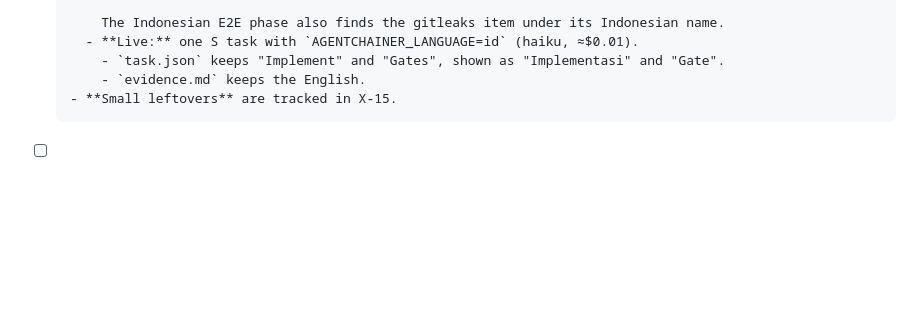
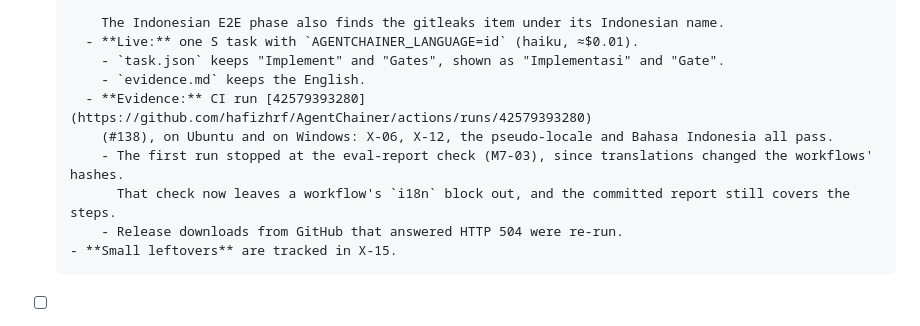
Before and after one commit to hafizhrf/AgentChainer, a Markdown page: docs/CHECKLIST.md, the part around the change. GitHub-like rendering; blank space fills up the shorter version.

Commit message:
docs: X-13 part 2c's CI run [X-13]
Co-Authored-By: Claude Opus 5.5 <noreply@anthropic.com>

```diff
--- a/docs/CHECKLIST.md
+++ b/docs/CHECKLIST.md
@@ -2255,6 +2255,11 @@ first.
         - **Live:** one S task with `AGENTCHAINER_LANGUAGE=id` (haiku, ≈$0.01).
           - `task.json` keeps "Implement" and "Gates", shown as "Implementasi" and "Gate".
           - `evidence.md` keeps the English.
+        - **Evidence:** CI run [42579393280](https://github.com/hafizhrf/AgentChainer/actions/runs/42579393280)
+          (#138), on Ubuntu and on Windows: X-06, X-12, the pseudo-locale and Bahasa Indonesia all pass.
+          - The first run stopped at the eval-report check (M7-03), since translations changed the workflows' hashes.
+            That check now leaves a workflow's `i18n` block out, and the committed report still covers the steps.
+          - Release downloads from GitHub that answered HTTP 504 were re-run.
       - **Small leftovers** are tracked in X-15.
 - [ ] **X-15** X-13's small leftovers.
       - Deploy smoke details and plugin warnings are stored in the language of the moment. `evidence.md` copies them,
```
